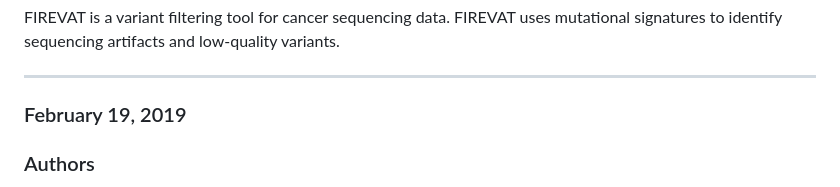
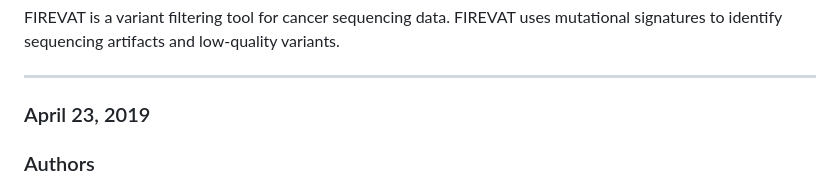
Before and after one commit to cgab-ncc/FIREVAT, a Markdown page: README.md, the part around the change printed below. Rendered like a GitHub page.

Commit message:
Apr 23 2019 - README.md updated

```diff
--- a/README.md
+++ b/README.md
@@ -7,7 +7,7 @@ FIREVAT is a variant filtering tool for cancer sequencing data. FIREVAT uses mut
 
 ---
 
-### February 19, 2019
+### April 23, 2019
 
 ### Authors
 - Andy Jinseok Lee (jinseok.lee@ncc.re.kr)
```
Also changed, not shown: other parts of README.md (+6 -0 lines), FIREVAT_Workflow_Figure.png (added), 1 other file.
